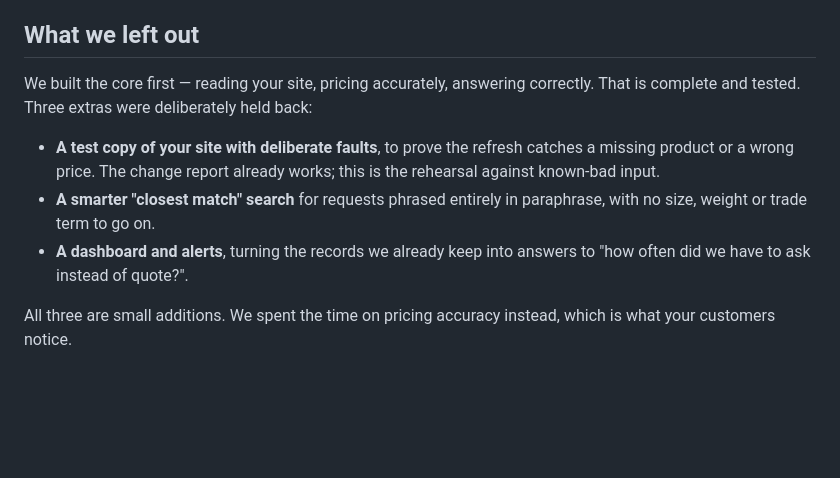
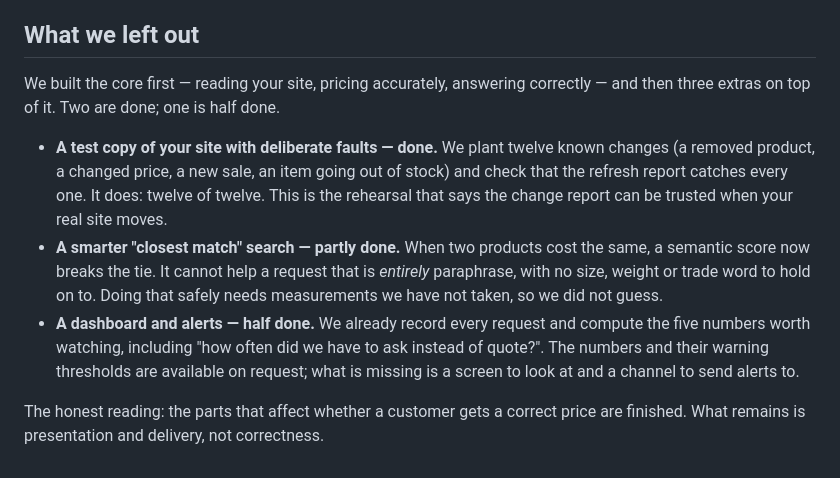
Before and after one commit to gbhaswara/devx_FDE_A3_Product_Discovery, a Markdown page: devx_FDE_A3_Product_Discovery/CUSTOMER_SUMMARY.md, the part around the change. GitHub-like rendering; blank space fills up the shorter version.

Commit message:
docs(customer): the summary was stale and claimed less than was built
CUSTOMER_SUMMARY.md was written at the Tier 1 commit (8d326db) and never
revisited. Tier 2 then built three of the things it lists as "deliberately
held back", so the document a business owner actually reads was telling them
the opposite of the README.

Specifically it said the mutated-site rehearsal was not done; it is done and
verifies 12 of 12 injected changes. It said the smarter closest-match search
was not done; the semantic tiebreak is built and measured, though it cannot
help a paraphrase-only request. It said the dashboard and alerts were not
done; the five measures and their thresholds exist, and what is missing is a
screen and a delivery channel.

Rewritten as "two are done; one is half done", with each item saying what
actually exists. The half-done item is still called half-done -- the numbers
are available on request, there is no dashboard to look at and no alert
channel, so claiming it finished would be the same error in the other
direction.

The section keeps its honest close: the parts that decide whether a customer
gets a correct price are finished; what remains is presentation and delivery.

```diff
--- a/devx_FDE_A3_Product_Discovery/CUSTOMER_SUMMARY.md
+++ b/devx_FDE_A3_Product_Discovery/CUSTOMER_SUMMARY.md
@@ -75,15 +75,21 @@ ready for unattended public use. Both are a week of work, not a rewrite.
 ## What we left out
 
 We built the core first — reading your site, pricing accurately, answering
-correctly. That is complete and tested. Three extras were deliberately held back:
+correctly — and then three extras on top of it. Two are done; one is half done.
 
-- **A test copy of your site with deliberate faults**, to prove the refresh catches
-  a missing product or a wrong price. The change report already works; this is the
-  rehearsal against known-bad input.
-- **A smarter "closest match" search** for requests phrased entirely in paraphrase,
-  with no size, weight or trade term to go on.
-- **A dashboard and alerts**, turning the records we already keep into answers to
-  "how often did we have to ask instead of quote?".
+- **A test copy of your site with deliberate faults — done.** We plant twelve known
+  changes (a removed product, a changed price, a new sale, an item going out of
+  stock) and check that the refresh report catches every one. It does: twelve of
+  twelve. This is the rehearsal that says the change report can be trusted when
+  your real site moves.
+- **A smarter "closest match" search — partly done.** When two products cost the
+  same, a semantic score now breaks the tie. It cannot help a request that is
+  *entirely* paraphrase, with no size, weight or trade word to hold on to. Doing
+  that safely needs measurements we have not taken, so we did not guess.
+- **A dashboard and alerts — half done.** We already record every request and
+  compute the five numbers worth watching, including "how often did we have to ask
+  instead of quote?". The numbers and their warning thresholds are available on
+  request; what is missing is a screen to look at and a channel to send alerts to.
 
-All three are small additions. We spent the time on pricing accuracy instead, which
-is what your customers notice.
+The honest reading: the parts that affect whether a customer gets a correct price
+are finished. What remains is presentation and delivery, not correctness.
```
